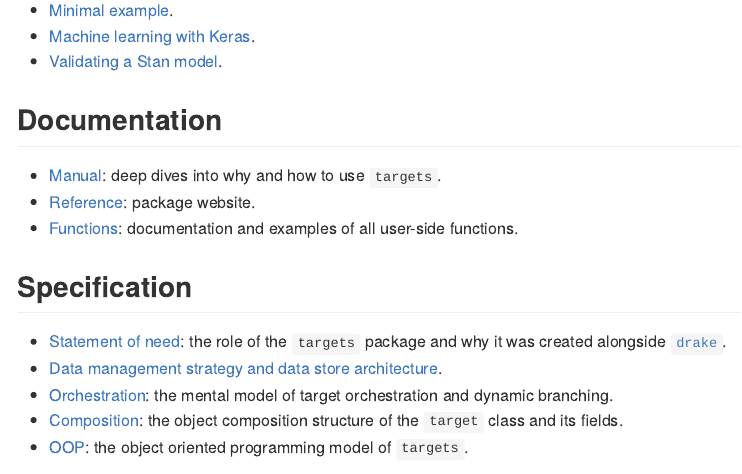
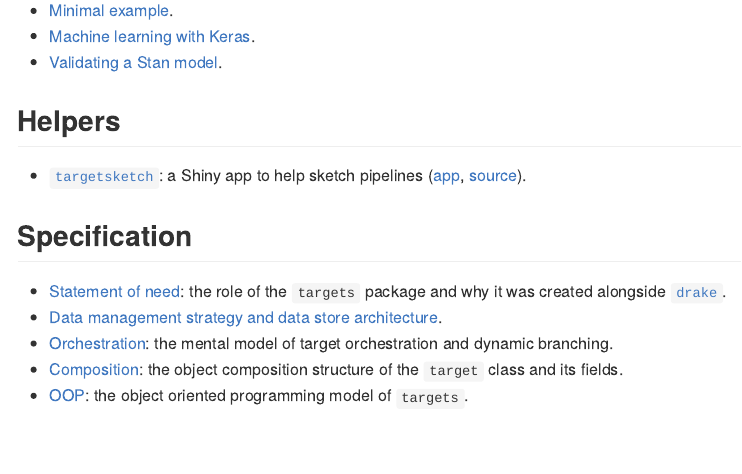
Before and after one commit to ropensci/targets, an R Markdown document (README.Rmd): the page in a window 1100 px wide, from 800 px down before the commit and from 970 px down after it, so that both start at the same text. The pictures show the output file README.md that the author committed with the source, drawn offline in the style of GitHub; badge pictures from the web are left out.

Commit message:
Mention targetsketch app

```diff
--- a/README.Rmd
+++ b/README.Rmd
@@ -39,11 +45,9 @@ install_github("wlandau/targets")
 * [Machine learning with Keras](https://github.com/wlandau/targets-keras).
 * [Validating a Stan model](https://github.com/wlandau/targets-stan).
 
-## Documentation
+## Helpers
 
-* [Manual](https://wlandau.github.io/targets-manual): deep dives into why and how to use `targets`.
-* [Reference](https://wlandau.github.io/targets/): package website.
-* [Functions](https://wlandau.github.io/targets/reference/index.html): documentation and examples of all user-side functions.
+* [`targetsketch`](https://wlandau.shinyapps.io/targetsketch): a Shiny app to help sketch pipelines ([app](https://wlandau.shinyapps.io/targetsketch), [source](https://github.com/wlandau/targetsketch)).
 
 ## Specification
 
```
Also changed, not shown: README.md, README.Rmd (6 more changed lines).
